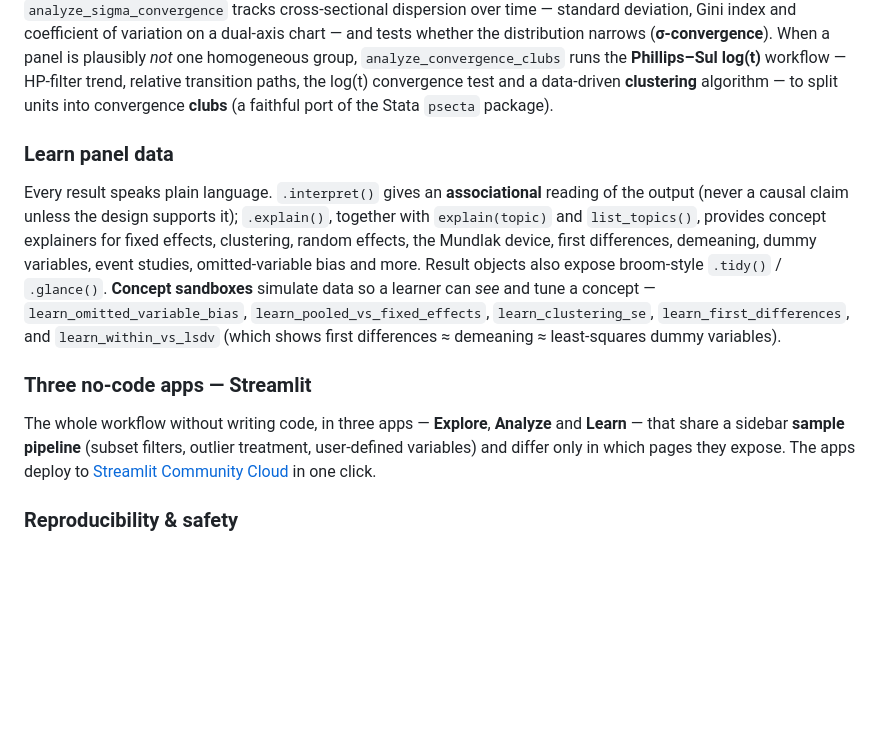
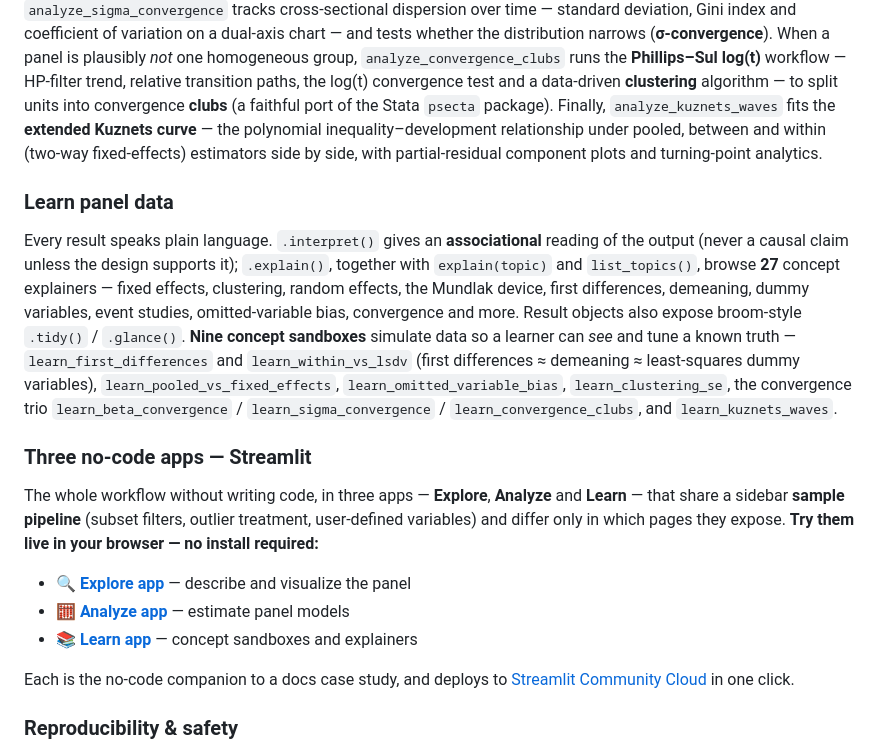
Before and after one commit to cmg777/expdpy, a Markdown page: README.md, the part around one of its changes. Drawn GitHub-style; blank space fills up the shorter version.

Commit message:
docs(readme): add live-app links and refresh to current status
Bring the README in line with the redesigned home page: add the three live
Streamlit app links (Explore/Analyze/Learn) plus an "Open in Streamlit" badge,
list all nine Learn concept sandboxes (was five) and note the 27-topic explainer
index, and add analyze_kuznets_waves to the Analyze section.

Co-Authored-By: Claude Opus 4.8 (1M context) <noreply@anthropic.com>
Claude-Session: https://claude.ai/code/session_01Q3T5qmonmsk8siiAyuQSQe

```diff
--- a/README.md
+++ b/README.md
@@ -73,25 +74,36 @@ variation on a dual-axis chart — and tests whether the distribution narrows (*
 When a panel is plausibly *not* one homogeneous group, `analyze_convergence_clubs` runs the
 **Phillips–Sul log(t)** workflow — HP-filter trend, relative transition paths, the log(t)
 convergence test and a data-driven **clustering** algorithm — to split units into convergence
-**clubs** (a faithful port of the Stata `psecta` package).
+**clubs** (a faithful port of the Stata `psecta` package). Finally, `analyze_kuznets_waves` fits
+the **extended Kuznets curve** — the polynomial inequality–development relationship under pooled,
+between and within (two-way fixed-effects) estimators side by side, with partial-residual component
+plots and turning-point analytics.
 
 ### Learn panel data
 
 Every result speaks plain language. `.interpret()` gives an **associational** reading of the
 output (never a causal claim unless the design supports it); `.explain()`, together with
-`explain(topic)` and `list_topics()`, provides concept explainers for fixed effects,
+`explain(topic)` and `list_topics()`, browse **27** concept explainers — fixed effects,
 clustering, random effects, the Mundlak device, first differences, demeaning, dummy variables,
-event studies, omitted-variable bias and more. Result objects also expose broom-style
-`.tidy()` / `.glance()`. **Concept sandboxes** simulate data so a learner can *see* and tune a
-concept — `learn_omitted_variable_bias`, `learn_pooled_vs_fixed_effects`,
-`learn_clustering_se`, `learn_first_differences`, and `learn_within_vs_lsdv` (which shows
-first differences ≈ demeaning ≈ least-squares dummy variables).
+event studies, omitted-variable bias, convergence and more. Result objects also expose broom-style
+`.tidy()` / `.glance()`. **Nine concept sandboxes** simulate data so a learner can *see* and tune a
+known truth — `learn_first_differences` and `learn_within_vs_lsdv` (first differences ≈ demeaning ≈
+least-squares dummy variables), `learn_pooled_vs_fixed_effects`, `learn_omitted_variable_bias`,
+`learn_clustering_se`, the convergence trio `learn_beta_convergence` / `learn_sigma_convergence` /
+`learn_convergence_clubs`, and `learn_kuznets_waves`.
 
 ### Three no-code apps — Streamlit
 
 The whole workflow without writing code, in three apps — **Explore**, **Analyze** and
 **Learn** — that share a sidebar **sample pipeline** (subset filters, outlier treatment,
-user-defined variables) and differ only in which pages they expose. The apps deploy to
+user-defined variables) and differ only in which pages they expose. **Try them live in your
+browser — no install required:**
+
+- 🔍 **[Explore app](https://expdpy-explore.streamlit.app/)** — describe and visualize the panel
+- 🧮 **[Analyze app](https://expdpy-analyze.streamlit.app/)** — estimate panel models
+- 📚 **[Learn app](https://expdpy-learn.streamlit.app/)** — concept sandboxes and explainers
+
+Each is the no-code companion to a docs case study, and deploys to
 [Streamlit Community Cloud](https://streamlit.io/cloud) in one click.
 
 ### Reproducibility & safety
```
Also changed, not shown: other parts of README.md (+1 -0 lines).
